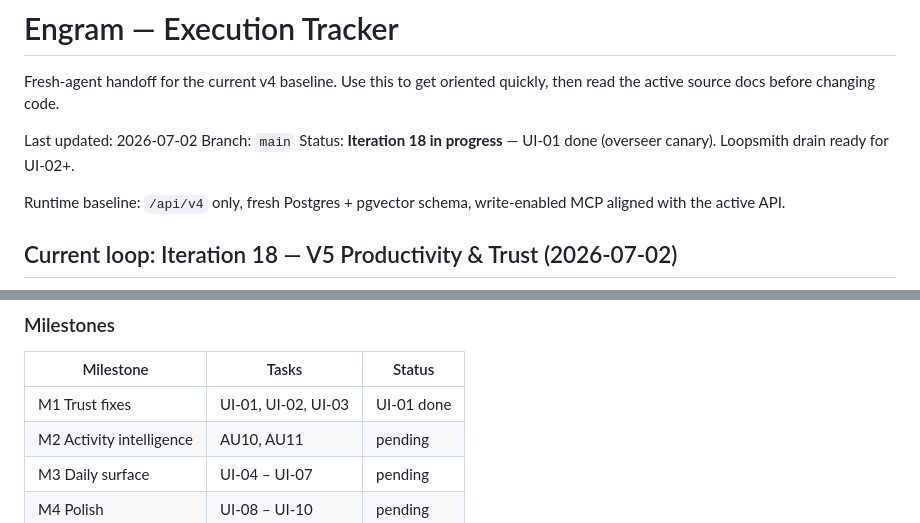
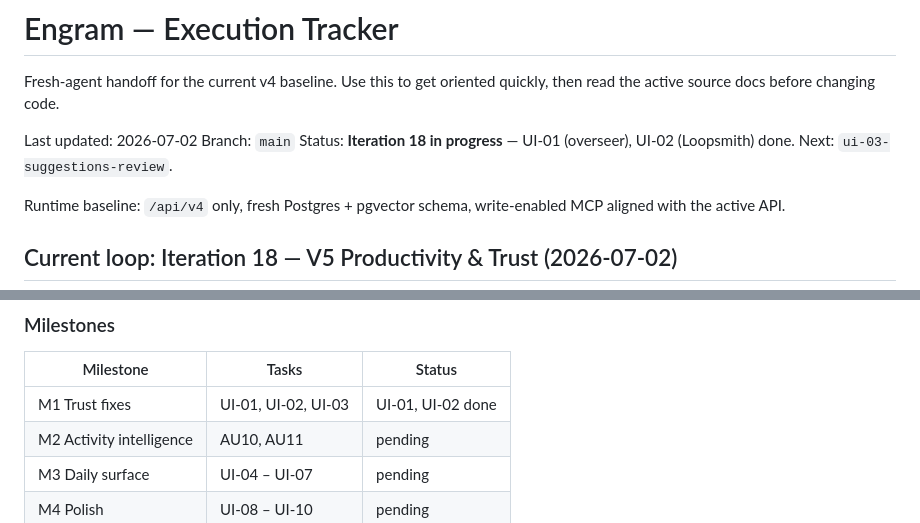
Before and after one commit to 1digitalD/engram, a Markdown page: EXECUTION-TRACKER.md, 2 parts joined by grey strips. Rendered like a GitHub page.

```diff
--- a/EXECUTION-TRACKER.md
+++ b/EXECUTION-TRACKER.md
@@ -5,7 +5,7 @@ then read the active source docs before changing code.
 
 Last updated: 2026-07-02
 Branch: `main`
-Status: **Iteration 18 in progress** — UI-01 done (overseer canary). Loopsmith drain ready for UI-02+.
+Status: **Iteration 18 in progress** — UI-01 (overseer), UI-02 (Loopsmith) done. Next: `ui-03-suggestions-review`.
 
 Runtime baseline: `/api/v4` only, fresh Postgres + pgvector schema, write-enabled MCP
 aligned with the active API.
@@ -23,7 +23,7 @@ aligned with the active API.
 
 | Milestone | Tasks | Status |
 |-----------|-------|--------|
-| M1 Trust fixes | UI-01, UI-02, UI-03 | UI-01 done |
+| M1 Trust fixes | UI-01, UI-02, UI-03 | UI-01, UI-02 done |
 | M2 Activity intelligence | AU10, AU11 | pending |
 | M3 Daily surface | UI-04 – UI-07 | pending |
 | M4 Polish | UI-08 – UI-10 | pending |
```
